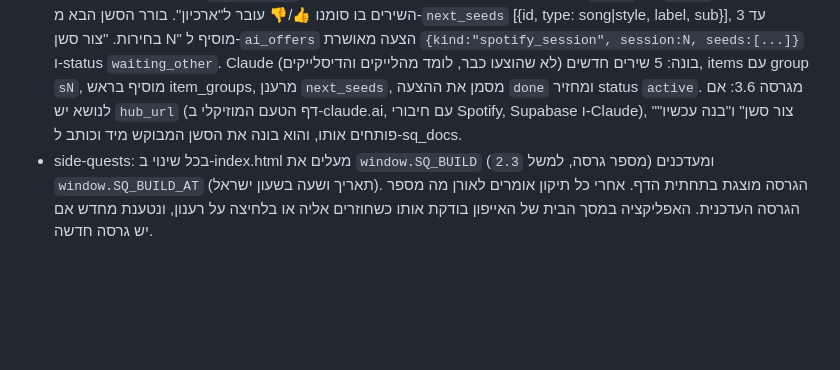
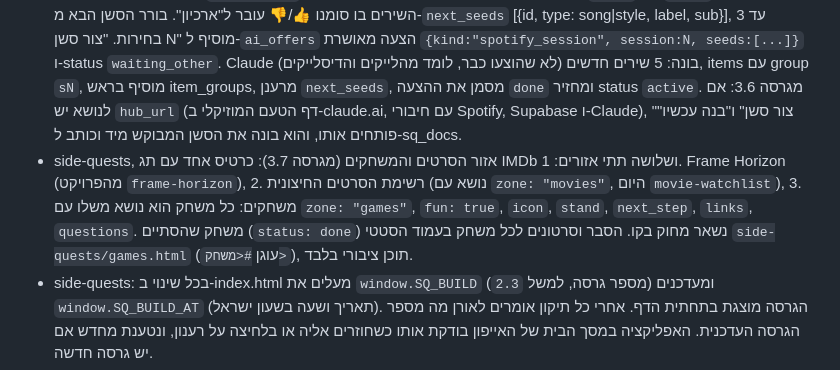
Before and after one commit to tipul10000-droid/apps, a Markdown page: CLAUDE.md, the part around the change. Rendered like a GitHub page; blank space fills up the shorter version.

Commit message:
CLAUDE.md: movies & games zone
Co-Authored-By: Claude Opus 5.5 <noreply@anthropic.com>
Claude-Session: https://claude.ai/code/session_01F9PPQxFRfWWAU6hpGD2a1m

```diff
--- a/CLAUDE.md
+++ b/CLAUDE.md
@@ -48,6 +48,7 @@
 - movies: הממשק כולו באנגלית ו-LTR (בקשת אורן, 1.11.2026; `window.SQ_LANG="en"` מתרגם גם את מסך הכניסה של sq-db.js). לכל סרט `genre` (מילה אחת באנגלית, למשל Drama) ו-`lang` (שם השפה באנגלית אם הסרט לא באנגלית, ריק לאנגלית). סרט חדש מקבל את שני השדות.
 - side-quests, Fun Quest (אזור הכיף): נושא עם `fun: true`, `kind: "fun"` או תגית `fun question` לא מופיע במשימות, בהחלטות ובמונים, אלא רק באזור הכיף (כפתור בראש הדף, `#fun`). שדות אופציונליים: `icon` (אימוג'י), `fun_order`, `color`, `items` [{label, sub, url, cta, group, vote}] (למשל קישורי ספוטיפיי; `vote` = up/down מכפתורי 👍/👎), `item_groups` [{id, title, url, url_label, open}] לקיבוץ לסבבים נפתחים. כרטיס Frame Horizon נבנה מהפרויקט `frame-horizon` עם `fh-logo.png`.
 - side-quests, אזור ספוטיפיי (מגרסה 3.4): נושא עם `zone: "spotify"` (היום `music-discovery`) מוצג ככרטיס ספוטיפיי כהה עם הלוגו. סשנים = `item_groups` [{id, n, title:"סשן N", seed}] (החדש ראשון) + `items` עם `group`. סשן שכל השירים בו סומנו 👍/👎 עובר ל"ארכיון". בורר הסשן הבא מ-`next_seeds` [{id, type: song|style, label, sub}], עד 3 בחירות. "צור סשן N" מוסיף ל-`ai_offers` הצעה מאושרת `{kind:"spotify_session", session:N, seeds:[...]}` ו-status `waiting_other`. Claude בונה: 5 שירים חדשים (לא שהוצעו כבר, לומד מהלייקים והדיסלייקים), items עם group `sN`, מוסיף בראש item_groups, מרענן `next_seeds`, מסמן את ההצעה `done` ומחזיר status `active`. מגרסה 3.6: אם לנושא יש `hub_url` (דף הטעם המוזיקלי ב-claude.ai, עם חיבורי Spotify, Supabase ו-Claude), "צור סשן" ו"בנה עכשיו" פותחים אותו, והוא בונה את הסשן המבוקש מיד וכותב ל-sq_docs.
+- side-quests, אזור הסרטים והמשחקים (מגרסה 3.7): כרטיס אחד עם תג IMDb ושלושה תתי אזורים: 1. Frame Horizon (מהפרויקט `frame-horizon`), 2. רשימת הסרטים החיצונית (נושא עם `zone: "movies"`, היום `movie-watchlist`), 3. משחקים: כל משחק הוא נושא משלו עם `zone: "games"`, `fun: true`, `icon`, `stand`, `next_step`, `links`, `questions`. משחק שהסתיים (`status: done`) נשאר מחוק בקו. הסבר וסרטונים לכל משחק בעמוד הסטטי `side-quests/games.html` (עוגן `#<משחק>`), תוכן ציבורי בלבד.
 - side-quests: בכל שינוי ב-index.html מעלים את `window.SQ_BUILD` (מספר גרסה, למשל `2.3`) ומעדכנים `window.SQ_BUILD_AT` (תאריך ושעה בשעון ישראל). הגרסה מוצגת בתחתית הדף. אחרי כל תיקון אומרים לאורן מה מספר הגרסה העדכנית. האפליקציה במסך הבית של האייפון בודקת אותו כשחוזרים אליה או בלחיצה על רענון, ונטענת מחדש אם יש גרסה חדשה.
 - side-quests, החלק העליון (מגרסה 2.4) קבוע בכל הקווסטים ובאותם גדלים: באנר מונפש (CSS/SVG, אחד לכל קווסט), 4 כפתורי קווסט ב-2x2 בסדר קבוע (הנבחר בצבע מלא עם סימון, השאר מעומעמים), שורת מונים לחיצים (להחלטה שלי, פתוחות, מחכות לאחרים, אחר כך, בוצעו; מונה שהשתנה מקבל נקודה אדומה, נשמר ב-`sq_seen`), ושני כפתורים קטנים על הבאנר (מגרסה 2.7): + שפותח שורת משימה חדשה, ועדכון מלא שמציג לפני כמה זמן עודכן. כל קווסט מחליף את ערכת הצבעים של כל המסך. Side: לבן, שחור וכתום, Fun: סגול וניאון, Army: ירוק, Work: כחול.
 - side-quests, התראות (מגרסה 3.4): כפתור ⚙️ על הבאנר פותח הגדרות. בריף בוקר אחד ביום (ברירת מחדל 08:00) ו-push רק לנושא שסומן `critical: true` (או דחוף שסימן מישהו אחר ולא אורן), בשקט 22:00-07:00. השולח: פונקציית `sq-push` ב-Supabase + pg_cron כל 5 דקות. מכשירים ב-`push_subs`, העדפות ב-`settings/notify`. פרטים ב-`side-quests/README.md`.
```
